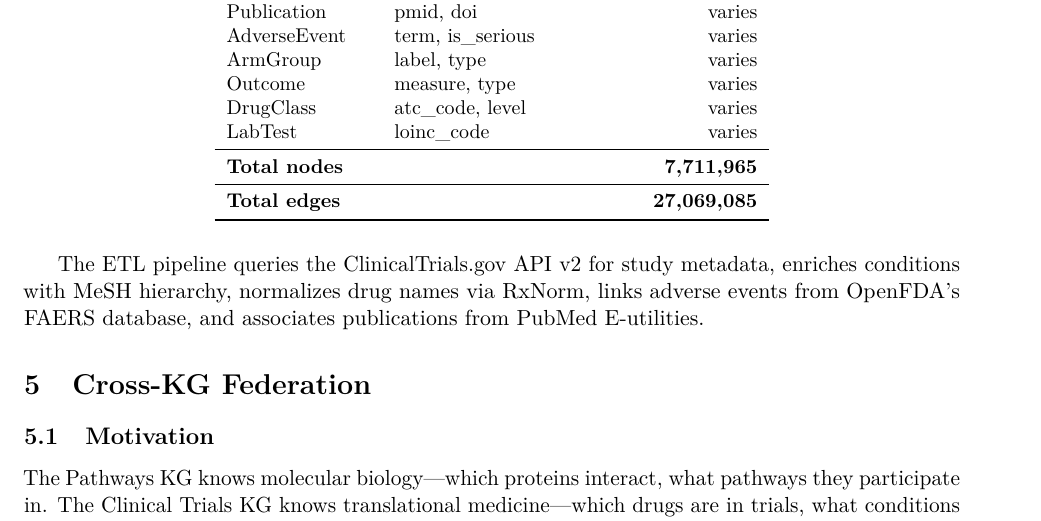
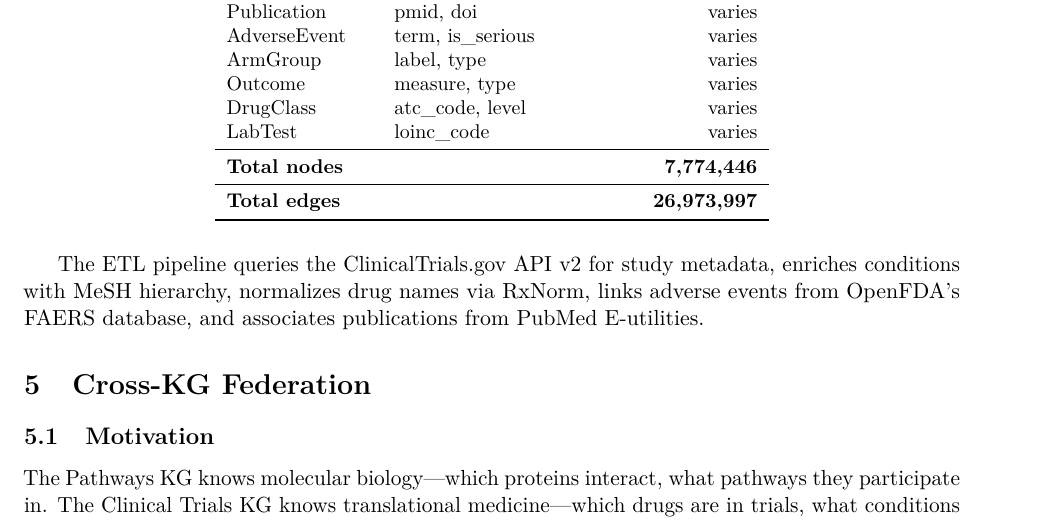
Before and after one commit to samyama-ai/samyama-graph-book, a LaTeX paper (research/arxiv/paper4_biomedical_kg.tex): part of page 5 of 10, cut so that both start at the same text. Compiled offline with pdfLaTeX.

Commit message:
fix: update Clinical Trials node/edge counts to actual measured values

```diff
--- a/research/arxiv/paper4_biomedical_kg.tex
+++ b/research/arxiv/paper4_biomedical_kg.tex
@@ -249,9 +249,9 @@ Outcome & measure, type & varies \\
 DrugClass & atc\_code, level & varies \\
 LabTest & loinc\_code & varies \\
 \midrule
-\multicolumn{2}{l}{\textbf{Total nodes}} & \textbf{7,711,965} \\
+\multicolumn{2}{l}{\textbf{Total nodes}} & \textbf{7,774,446} \\
 \midrule
-\multicolumn{2}{l}{\textbf{Total edges}} & \textbf{27,069,085} \\
+\multicolumn{2}{l}{\textbf{Total edges}} & \textbf{26,973,997} \\
 \bottomrule
 \end{tabular}
 \end{table}
```
Also changed, not shown: research/arxiv/paper4_biomedical_kg.pdf, research/arxiv/paper4_biomedical_kg.tex (2 more changed lines), 1 other file.
